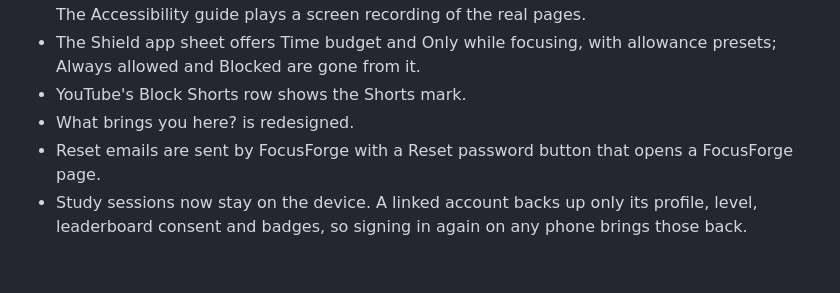
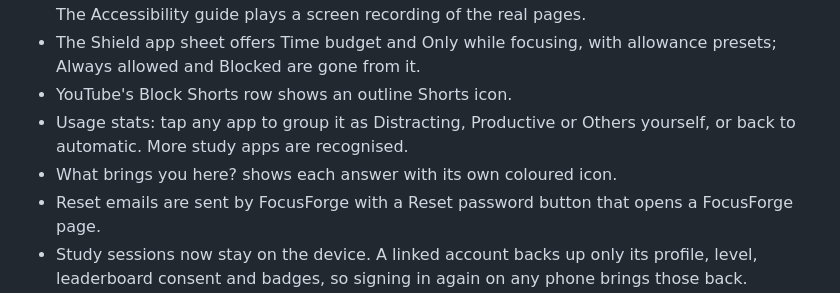
Before and after one commit to MufasaXz/focusforge, a Markdown page: CHANGELOG.md, the part around the change. Rendered like a GitHub page; blank space fills up the shorter version.

Commit message:
docs(changelog): note app grouping and the outline Shorts icon

```diff
--- a/CHANGELOG.md
+++ b/CHANGELOG.md
@@ -15,8 +15,10 @@
   screen recording of the real pages.
 - The Shield app sheet offers Time budget and Only while focusing, with
   allowance presets; Always allowed and Blocked are gone from it.
-- YouTube's Block Shorts row shows the Shorts mark.
-- What brings you here? is redesigned.
+- YouTube's Block Shorts row shows an outline Shorts icon.
+- Usage stats: tap any app to group it as Distracting, Productive or Others
+  yourself, or back to automatic. More study apps are recognised.
+- What brings you here? shows each answer with its own coloured icon.
 - Reset emails are sent by FocusForge with a Reset password button that opens
   a FocusForge page.
 - Study sessions now stay on the device. A linked account backs up only its
```
